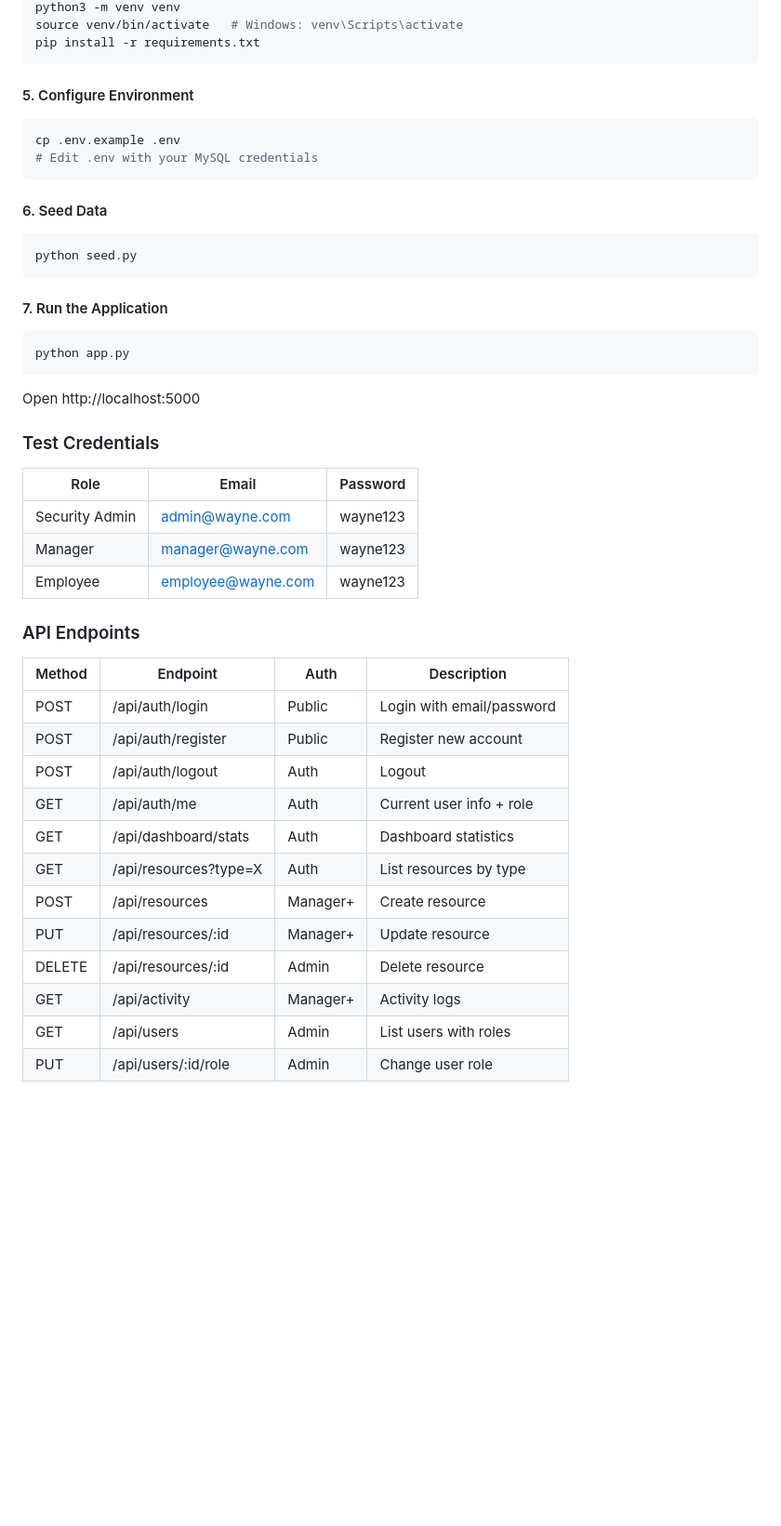
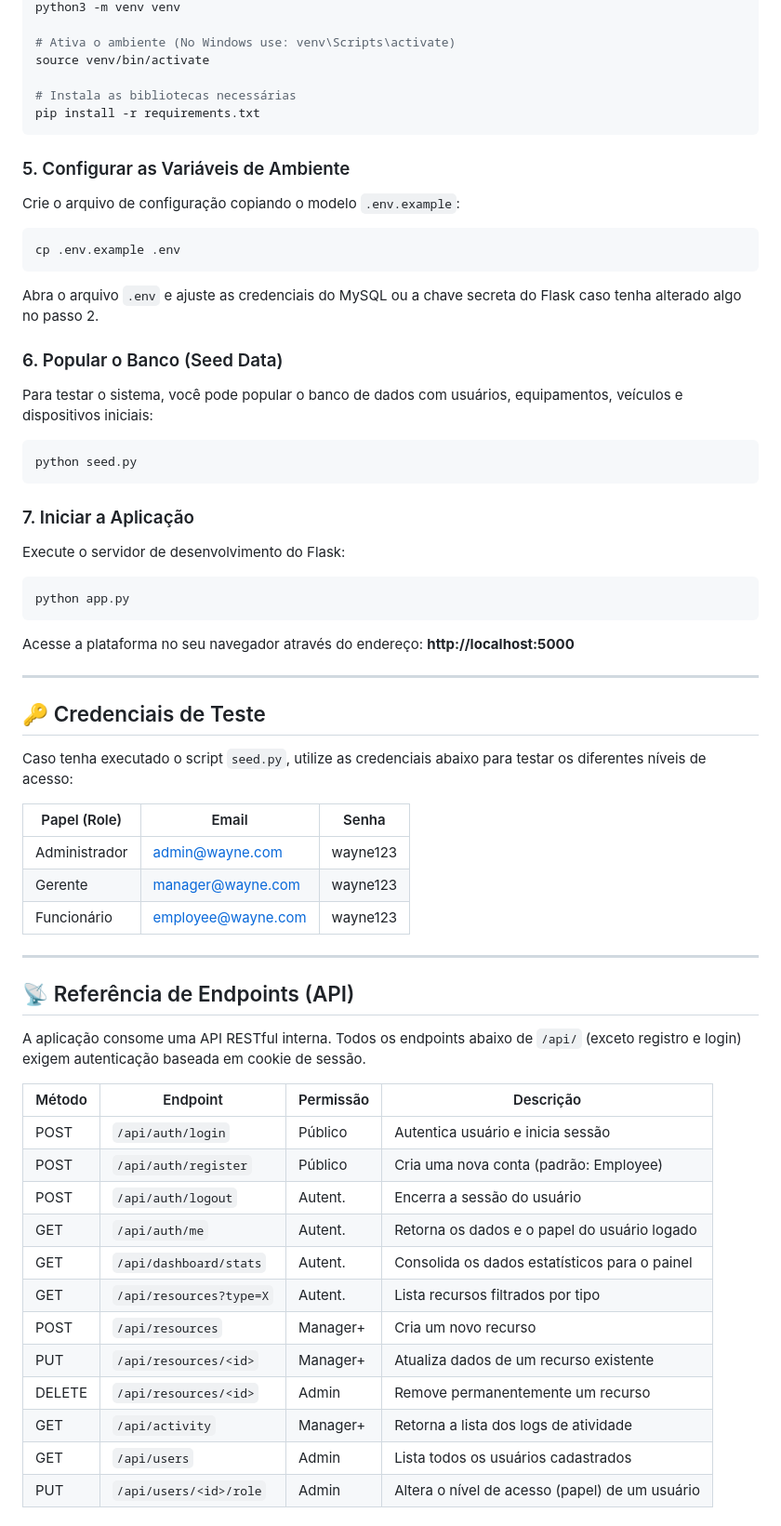
Before and after one commit to JoaoGabrielOT/Wayne-Industries-Security-Management, a Markdown page: README.md, the part around one of its changes. Shown at 93% size. Rendered like a GitHub page; blank space fills up the shorter version.

````diff
--- a/README.md
+++ b/README.md
@@ -71,45 +65,61 @@ mysql -u wayne -pgotham2026 wayne_industries < schema.sql
 python3 -m venv venv
-source venv/bin/activate   # Windows: venv\Scripts\activate
+
+# Ativa o ambiente (No Windows use: venv\Scripts\activate)
+source venv/bin/activate
+
+# Instala as bibliotecas necessárias
 pip install -r requirements.txt
 ```
 
-#### 5. Configure Environment
+### 5. Configurar as Variáveis de Ambiente
+Crie o arquivo de configuração copiando o modelo `.env.example`:
 ```bash
 cp .env.example .env
-# Edit .env with your MySQL credentials
 ```
+Abra o arquivo `.env` e ajuste as credenciais do MySQL ou a chave secreta do Flask  caso tenha alterado algo no passo 2.
 
-#### 6. Seed Data
+### 6. Popular o Banco (Seed Data)
+Para testar o sistema, você pode popular o banco de dados com usuários, equipamentos, veículos e dispositivos iniciais:
 ```bash
 python seed.py
 ```
 
-#### 7. Run the Application
+### 7. Iniciar a Aplicação
+Execute o servidor de desenvolvimento do Flask:
 ```bash
 python app.py
 ```
-Open http://localhost:5000
+Acesse a plataforma no seu navegador através do endereço: **http://localhost:5000**
 
-### Test Credentials
-| Role             | Email               | Password  |
+---
+
+## 🔑 Credenciais de Teste
+Caso tenha executado o script `seed.py`, utilize as credenciais abaixo para testar os diferentes níveis de acesso:
+
+| Papel (Role)     | Email               | Senha     |
 |------------------|---------------------|-----------|
-| Security Admin   | admin@wayne.com     | wayne123  |
-| Manager          | manager@wayne.com   | wayne123  |
-| Employee         | employee@wayne.com  | wayne123  |
+| Administrador    | admin@wayne.com     | wayne123  |
+| Gerente          | manager@wayne.com   | wayne123  |
+| Funcionário      | employee@wayne.com  | wayne123  |
 
-### API Endpoints
+---
 
-| Method | Endpoint                  | Auth     | Description                    |
-|--------|---------------------------|----------|--------------------------------|
-| POST   | /api/auth/login           | Public   | Login with email/password      |
-| POST   | /api/auth/register        | Public   | Register new account           |
-| POST   | /api/auth/logout          | Auth     | Logout                         |
-| GET    | /api/auth/me              | Auth     | Current user info + role       |
-| GET    | /api/dashboard/stats      | Auth     | Dashboard statistics           |
-| GET    | /api/resources?type=X     | Auth     | List resources by type         |
-| POST   | /api/resources            | Manager+ | Create resource                |
-| PUT    | /api/resources/:id        | Manager+ | Update resource                |
-| DELETE | /api/resources/:id        | Admin    | Delete resource                |
-| GET    | /api/activity             | Manager+ | Activity logs                  |
-| GET    | /api/users                | Admin    | List users with roles          |
-| PUT    | /api/users/:id/role       | Admin    | Change user role               |
+## 📡 Referência de Endpoints (API)
+
+A aplicação consome uma API RESTful interna. Todos os endpoints abaixo de `/api/` (exceto registro e login) exigem autenticação baseada em cookie de sessão.
+
+| Método | Endpoint                  | Permissão | Descrição                                      |
+|--------|---------------------------|-----------|------------------------------------------------|
+| POST   | `/api/auth/login`         | Público   | Autentica usuário e inicia sessão              |
+| POST   | `/api/auth/register`      | Público   | Cria uma nova conta (padrão: Employee)         |
+| POST   | `/api/auth/logout`        | Autent.   | Encerra a sessão do usuário                    |
+| GET    | `/api/auth/me`            | Autent.   | Retorna os dados e o papel do usuário logado   |
+| GET    | `/api/dashboard/stats`    | Autent.   | Consolida os dados estatísticos para o painel  |
+| GET    | `/api/resources?type=X`   | Autent.   | Lista recursos filtrados por tipo              |
+| POST   | `/api/resources`          | Manager+  | Cria um novo recurso                           |
+| PUT    | `/api/resources/<id>`     | Manager+  | Atualiza dados de um recurso existente         |
+| DELETE | `/api/resources/<id>`     | Admin     | Remove permanentemente um recurso              |
+| GET    | `/api/activity`           | Manager+  | Retorna a lista dos logs de atividade          |
+| GET    | `/api/users`              | Admin     | Lista todos os usuários cadastrados            |
+| PUT    | `/api/users/<id>/role`    | Admin     | Altera o nível de acesso (papel) de um usuário |
+
````
Also changed, not shown: other parts of README.md (+63 -46 lines), ARCHITECTURE.md (added, +35 -0 lines).
